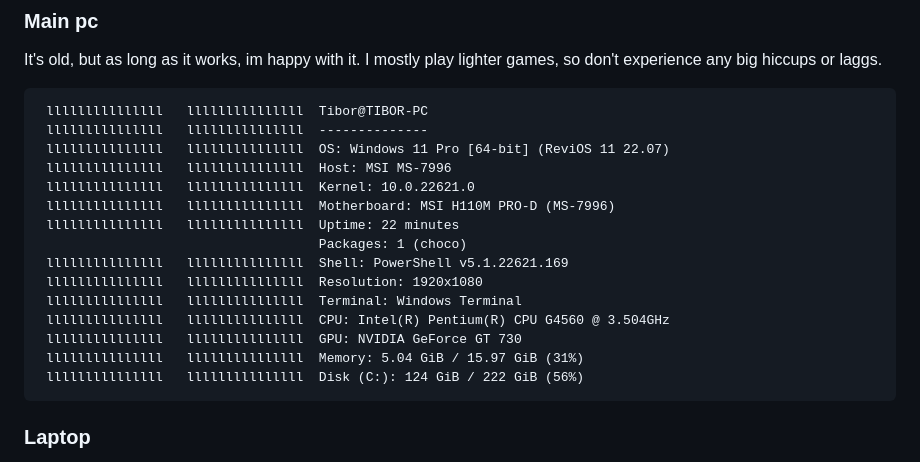
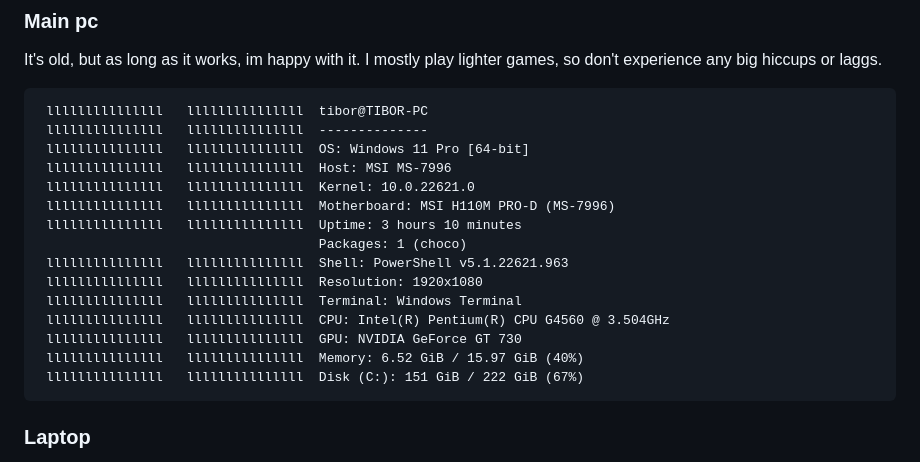
Before and after one commit to tibor309/tibor309, a Markdown page: README.md, the part around the change printed below. Drawn GitHub-style; folded sections open.

Commit message:
Update README.md
Added toyhouse link
Updated my pc stats

````diff
--- a/README.md
+++ b/README.md
@@ -43,21 +49,21 @@ I'm a computer scientist, im 21, and trying to learn programming *slowly*. Yes,
 It's old, but as long as it works, im happy with it. I mostly play lighter games, so don't experience any big hiccups or laggs.
 
 ```text
- lllllllllllllll   lllllllllllllll  Tibor@TIBOR-PC
+ lllllllllllllll   lllllllllllllll  tibor@TIBOR-PC
  lllllllllllllll   lllllllllllllll  --------------
- lllllllllllllll   lllllllllllllll  OS: Windows 11 Pro [64-bit] (ReviOS 11 22.07)
+ lllllllllllllll   lllllllllllllll  OS: Windows 11 Pro [64-bit]
  lllllllllllllll   lllllllllllllll  Host: MSI MS-7996
  lllllllllllllll   lllllllllllllll  Kernel: 10.0.22621.0
  lllllllllllllll   lllllllllllllll  Motherboard: MSI H110M PRO-D (MS-7996)
- lllllllllllllll   lllllllllllllll  Uptime: 22 minutes
+ lllllllllllllll   lllllllllllllll  Uptime: 3 hours 10 minutes
                                     Packages: 1 (choco)
- lllllllllllllll   lllllllllllllll  Shell: PowerShell v5.1.22621.169
+ lllllllllllllll   lllllllllllllll  Shell: PowerShell v5.1.22621.963
  lllllllllllllll   lllllllllllllll  Resolution: 1920x1080
  lllllllllllllll   lllllllllllllll  Terminal: Windows Terminal
  lllllllllllllll   lllllllllllllll  CPU: Intel(R) Pentium(R) CPU G4560 @ 3.504GHz
  lllllllllllllll   lllllllllllllll  GPU: NVIDIA GeForce GT 730
- lllllllllllllll   lllllllllllllll  Memory: 5.04 GiB / 15.97 GiB (31%)
- lllllllllllllll   lllllllllllllll  Disk (C:): 124 GiB / 222 GiB (56%)
+ lllllllllllllll   lllllllllllllll  Memory: 6.52 GiB / 15.97 GiB (40%)
+ lllllllllllllll   lllllllllllllll  Disk (C:): 151 GiB / 222 GiB (67%)
 ```
 
 
````
Also changed, not shown: other parts of README.md (+7 -1 lines).
